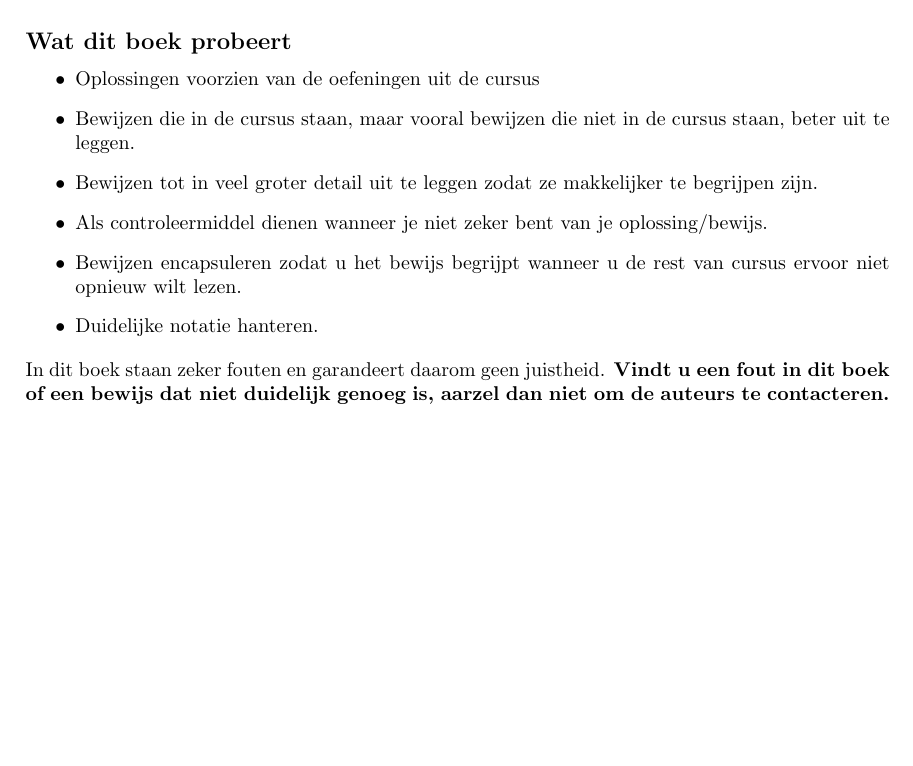
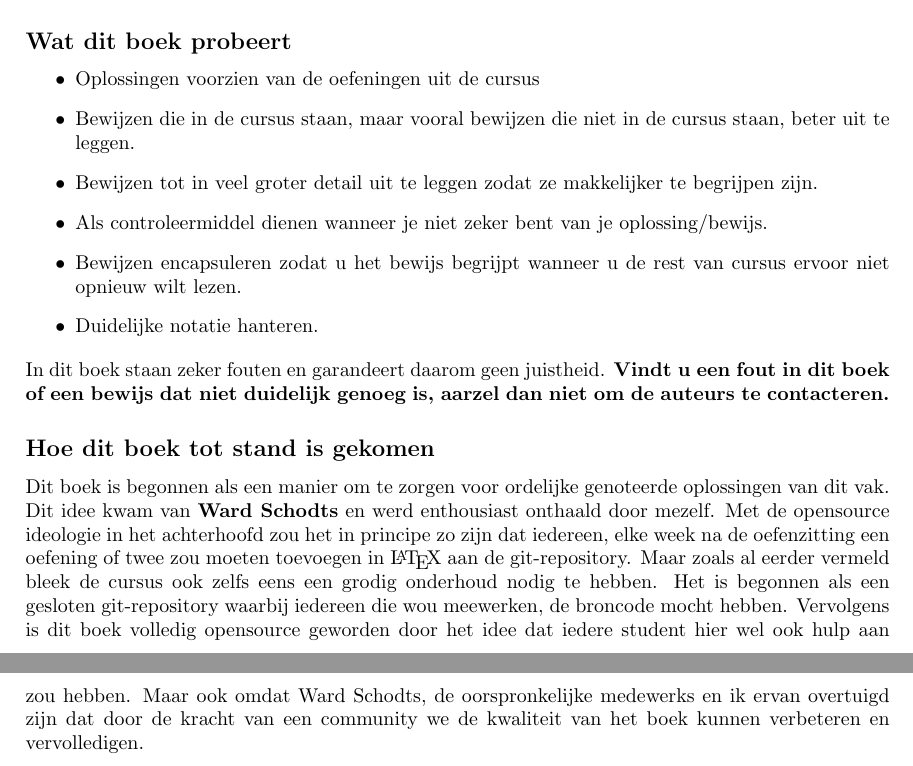
Before and after one commit to NorfairKing/lineairealgebra, a LaTeX document (inleiding.tex): part of the page before the commit and two parts of pages 1 and 2 of 2 after it, the two joined at a grey line, cut so that both start at the same text, the shorter picture padded with empty space. Compiled offline with pdfLaTeX.

Commit message:
inleiding

```diff
--- a/inleiding.tex
+++ b/inleiding.tex
@@ -29,4 +29,6 @@ Elk jaar is het slaagpercentage voor het vak lineaire algebra lager dan het zou
 \end{itemize}
 In dit boek staan zeker fouten en garandeert daarom geen juistheid.
 \textbf{Vindt u een fout in dit boek of een bewijs dat niet duidelijk genoeg is, aarzel dan niet om de auteurs te contacteren.}
+\subsection*{Hoe dit boek tot stand is gekomen}
+Dit boek is begonnen als een manier om te zorgen voor ordelijke genoteerde oplossingen van dit vak. Dit idee kwam van \textbf{Ward Schodts} en werd enthousiast onthaald door mezelf. Met de opensource ideologie in het achterhoofd zou het in principe zo zijn dat iedereen, elke week na de oefenzitting een oefening of twee zou moeten toevoegen in \LaTeX \ aan de git-repository. Maar zoals al eerder vermeld bleek de cursus ook zelfs eens een grodig onderhoud nodig te hebben. Het is begonnen als een gesloten git-repository waarbij iedereen die wou meewerken, de broncode mocht hebben. Vervolgens is dit boek volledig opensource geworden door het idee dat iedere student hier wel ook hulp aan zou hebben. Maar ook omdat Ward Schodts, de oorspronkelijke medewerks en ik ervan overtuigd zijn dat door de kracht van een community we de kwaliteit van het boek kunnen verbeteren en vervolledigen.
 \end{document}
```
